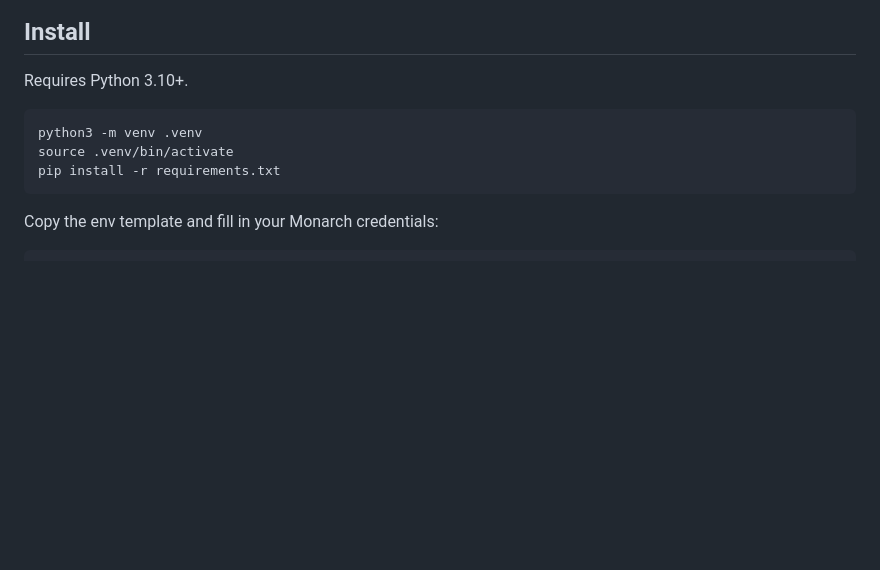
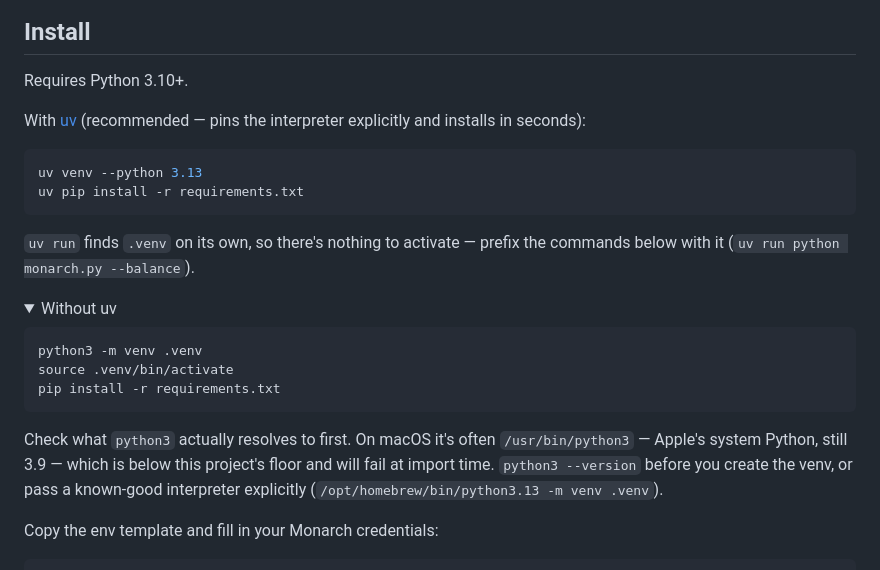
Before and after one commit to ScopeXL/ha-monarch, a Markdown page: README.md, the part around the change. GitHub-like rendering; folded sections open; blank space fills up the shorter version.

````diff
--- a/README.md
+++ b/README.md
@@ -6,11 +6,33 @@ A small read-only CLI for querying [Monarch Money](https://www.monarchmoney.com/
 
 Requires Python 3.10+.
 
+With [uv](https://docs.astral.sh/uv/) (recommended — pins the interpreter explicitly
+and installs in seconds):
+
+```sh
+uv venv --python 3.13
+uv pip install -r requirements.txt
+```
+
+`uv run` finds `.venv` on its own, so there's nothing to activate — prefix the
+commands below with it (`uv run python monarch.py --balance`).
+
+<details>
+<summary>Without uv</summary>
+
 ```sh
 python3 -m venv .venv
 source .venv/bin/activate
 pip install -r requirements.txt
 ```
+
+Check what `python3` actually resolves to first. On macOS it's often
+`/usr/bin/python3` — Apple's system Python, still 3.9 — which is below this
+project's floor and will fail at import time. `python3 --version` before you
+create the venv, or pass a known-good interpreter explicitly
+(`/opt/homebrew/bin/python3.13 -m venv .venv`).
+
+</details>
 
 Copy the env template and fill in your Monarch credentials:
 
````
Also changed, not shown: CLAUDE.md (+14 -4 lines).
